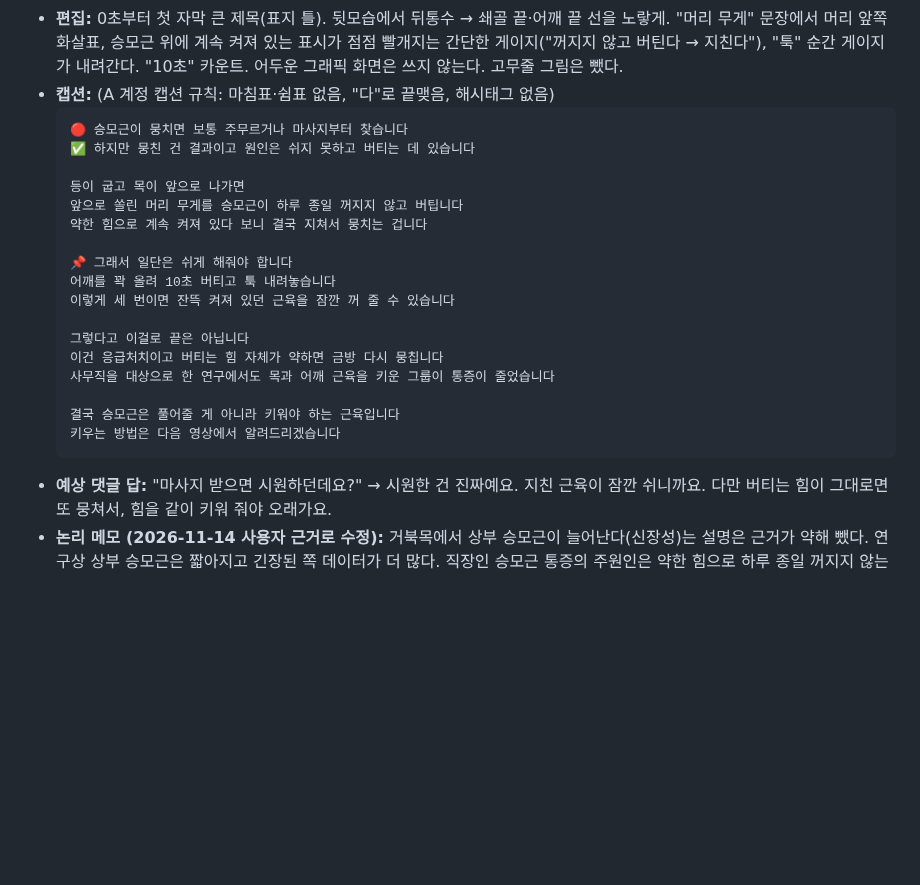
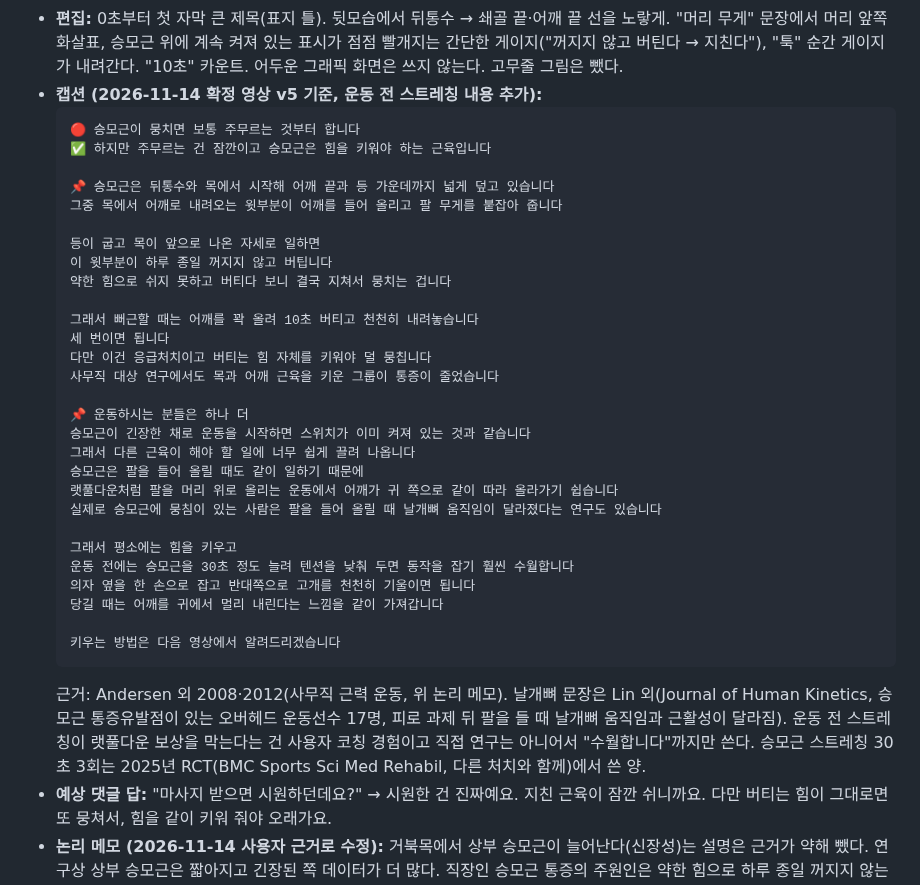
Before and after one commit to jhjh7507-sketch/My-newsletter-01, a Markdown page: .claude/instagram/scripts.md, the part around the change. Drawn GitHub-style; blank space fills up the shorter version.

Commit message:
대본 37 캡션: 확정 영상 기준 + 운동 전 승모근 스트레칭 내용 추가
Co-Authored-By: Claude Opus 5.5 <noreply@anthropic.com>
Claude-Session: https://claude.ai/code/session_01CgjfBVHD8gee81kdrcbLGr

````diff
--- a/.claude/instagram/scripts.md
+++ b/.claude/instagram/scripts.md
@@ -377,26 +377,40 @@ Notion 사본 (2026-10-31, 촬영 상태는 여기서 관리): https://app.notio
 - **화면 강조 자막(노랑):** 꺼지지 않고 버텨요 · 지쳐서 뭉쳐요 · 쉬게 해줘야 · 응급처치 · 키워야 하는 근육
 - **촬영:** ① 옆모습 후킹(책상, 노트북) ② 뒷모습(의자 돌려 앉아 손으로 뒤통수→어깨 끝 쓸기) ③ 정면 상반신(어깨 꽉 올리기). 실제 센터 배경, 카메라 가까이, 4K 30fps, HDR 끄기, 녹음 폰은 화면 밖.
 - **편집:** 0초부터 첫 자막 큰 제목(표지 틀). 뒷모습에서 뒤통수 → 쇄골 끝·어깨 끝 선을 노랗게. "머리 무게" 문장에서 머리 앞쪽 화살표, 승모근 위에 계속 켜져 있는 표시가 점점 빨개지는 간단한 게이지("꺼지지 않고 버틴다 → 지친다"), "툭" 순간 게이지가 내려간다. "10초" 카운트. 어두운 그래픽 화면은 쓰지 않는다. 고무줄 그림은 뺐다.
-- **캡션:** (A 계정 캡션 규칙: 마침표·쉼표 없음, "다"로 끝맺음, 해시태그 없음)
+- **캡션 (2026-11-14 확정 영상 v5 기준, 운동 전 스트레칭 내용 추가):**
   ```
-  🔴 승모근이 뭉치면 보통 주무르거나 마사지부터 찾습니다
-  ✅ 하지만 뭉친 건 결과이고 원인은 쉬지 못하고 버티는 데 있습니다
+  🔴 승모근이 뭉치면 보통 주무르는 것부터 합니다
+  ✅ 하지만 주무르는 건 잠깐이고 승모근은 힘을 키워야 하는 근육입니다
 
-  등이 굽고 목이 앞으로 나가면
-  앞으로 쏠린 머리 무게를 승모근이 하루 종일 꺼지지 않고 버팁니다
-  약한 힘으로 계속 켜져 있다 보니 결국 지쳐서 뭉치는 겁니다
+  📌 승모근은 뒤통수와 목에서 시작해 어깨 끝과 등 가운데까지 넓게 덮고 있습니다
+  그중 목에서 어깨로 내려오는 윗부분이 어깨를 들어 올리고 팔 무게를 붙잡아 줍니다
 
-  📌 그래서 일단은 쉬게 해줘야 합니다
-  어깨를 꽉 올려 10초 버티고 툭 내려놓습니다
-  이렇게 세 번이면 잔뜩 켜져 있던 근육을 잠깐 꺼 줄 수 있습니다
+  등이 굽고 목이 앞으로 나온 자세로 일하면
+  이 윗부분이 하루 종일 꺼지지 않고 버팁니다
+  약한 힘으로 쉬지 못하고 버티다 보니 결국 지쳐서 뭉치는 겁니다
 
-  그렇다고 이걸로 끝은 아닙니다
-  이건 응급처치이고 버티는 힘 자체가 약하면 금방 다시 뭉칩니다
-  사무직을 대상으로 한 연구에서도 목과 어깨 근육을 키운 그룹이 통증이 줄었습니다
+  그래서 뻐근할 때는 어깨를 꽉 올려 10초 버티고 천천히 내려놓습니다
+  세 번이면 됩니다
+  다만 이건 응급처치이고 버티는 힘 자체를 키워야 덜 뭉칩니다
+  사무직 대상 연구에서도 목과 어깨 근육을 키운 그룹이 통증이 줄었습니다
 
-  결국 승모근은 풀어줄 게 아니라 키워야 하는 근육입니다
+  📌 운동하시는 분들은 하나 더
+  승모근이 긴장한 채로 운동을 시작하면 스위치가 이미 켜져 있는 것과 같습니다
+  그래서 다른 근육이 해야 할 일에 너무 쉽게 끌려 나옵니다
+  승모근은 팔을 들어 올릴 때도 같이 일하기 때문에
+  랫풀다운처럼 팔을 머리 위로 올리는 운동에서 어깨가 귀 쪽으로 같이 따라 올라가기 쉽습니다
+  실제로 승모근에 뭉침이 있는 사람은 팔을 들어 올릴 때 날개뼈 움직임이 달라졌다는 연구도 있습니다
+
+  그래서 평소에는 힘을 키우고
+  운동 전에는 승모근을 30초 정도 늘려 텐션을 낮춰 두면 동작을 잡기 훨씬 수월합니다
+  의자 옆을 한 손으로 잡고 반대쪽으로 고개를 천천히 기울이면 됩니다
+  당길 때는 어깨를 귀에서 멀리 내린다는 느낌을 같이 가져갑니다
+
   키우는 방법은 다음 영상에서 알려드리겠습니다
   ```
+  근거: Andersen 외 2008·2012(사무직 근력 운동, 위 논리 메모). 날개뼈 문장은 Lin 외(Journal of Human Kinetics, 승모근 통증유발점이 있는
+  오버헤드 운동선수 17명, 피로 과제 뒤 팔을 들 때 날개뼈 움직임과 근활성이 달라짐). 운동 전 스트레칭이 랫풀다운 보상을 막는다는 건 사용자 코칭
+  경험이고 직접 연구는 아니어서 "수월합니다"까지만 쓴다. 승모근 스트레칭 30초 3회는 2025년 RCT(BMC Sports Sci Med Rehabil, 다른 처치와 함께)에서 쓴 양.
 - **예상 댓글 답:** "마사지 받으면 시원하던데요?" → 시원한 건 진짜예요. 지친 근육이 잠깐 쉬니까요. 다만 버티는 힘이 그대로면 또 뭉쳐서, 힘을 같이 키워 줘야 오래가요.
 - **논리 메모 (2026-11-14 사용자 근거로 수정):** 거북목에서 상부 승모근이 늘어난다(신장성)는 설명은 근거가 약해 뺐다. 연구상 상부 승모근은 짧아지고 긴장된 쪽 데이터가 더 많다. 직장인 승모근 통증의 주원인은 약한 힘으로 하루 종일 꺼지지 않는 등척성(정적) 수축이다. 상부 승모근 통증유발점(뭉침)이 만성 목 통증 환자 약 80%, 하루 4시간 이상 모니터를 보는 사무직 약 35~40%에서 발견된다는 데이터(사용자 제공)가 있어 "뭉친 게 아니다"라고 하지 않는다. "뭉친 건 결과, 원인은 쉬지 못하고 버티는 것"으로 간다.
   - 쓰지 않는 말: 늘어난다, 신장성 수축, 뭉쳐서 아픈 게 아니다, 뭉쳐 있지 않다, 고무줄 비유.
````
